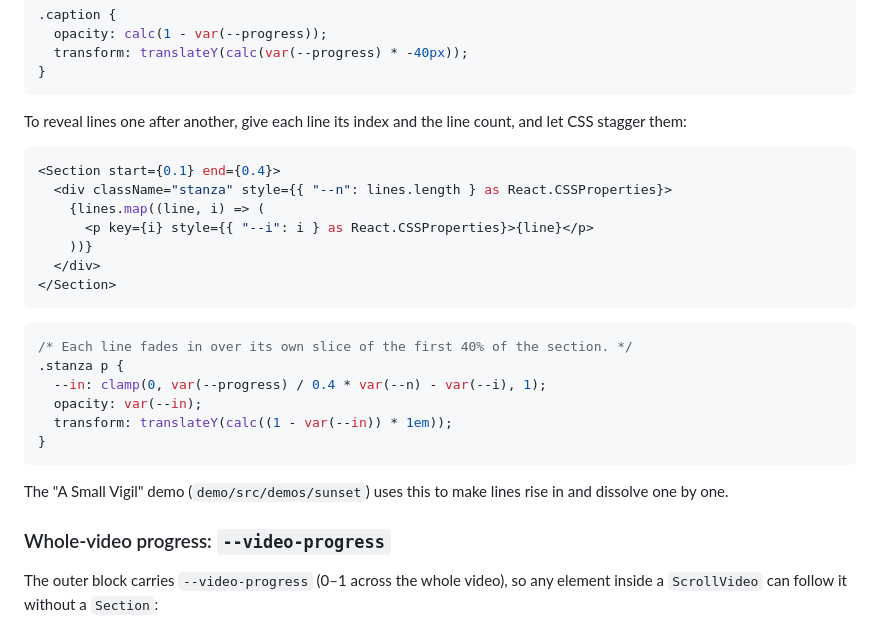
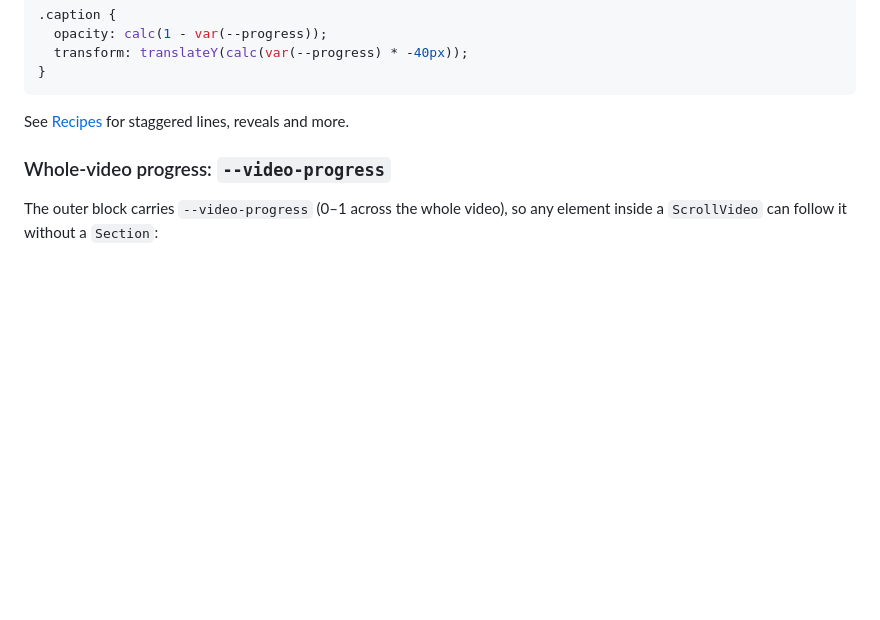
Before and after one commit to nikhilswain/vidscroll, a Markdown page: README.md, the part around one of its changes. GitHub-like rendering; blank space fills up the shorter version.

````diff
--- a/README.md
+++ b/README.md
@@ -270,30 +270,7 @@ move or blur anything inside the section as you scroll:
 }
 ```
 
-To reveal lines one after another, give each line its index and the line
-count, and let CSS stagger them:
-
-```tsx
-<Section start={0.1} end={0.4}>
-  <div className="stanza" style={{ "--n": lines.length } as React.CSSProperties}>
-    {lines.map((line, i) => (
-      <p key={i} style={{ "--i": i } as React.CSSProperties}>{line}</p>
-    ))}
-  </div>
-</Section>
-```
-
-```css
-/* Each line fades in over its own slice of the first 40% of the section. */
-.stanza p {
-  --in: clamp(0, var(--progress) / 0.4 * var(--n) - var(--i), 1);
-  opacity: var(--in);
-  transform: translateY(calc((1 - var(--in)) * 1em));
-}
-```
-
-The "A Small Vigil" demo (`demo/src/demos/sunset`) uses this to make lines
-rise in and dissolve one by one.
+See [Recipes](#recipes) for staggered lines, reveals and more.
 
 ### Whole-video progress: `--video-progress`
 
````
Also changed, not shown: other parts of README.md (+143 -0 lines).
